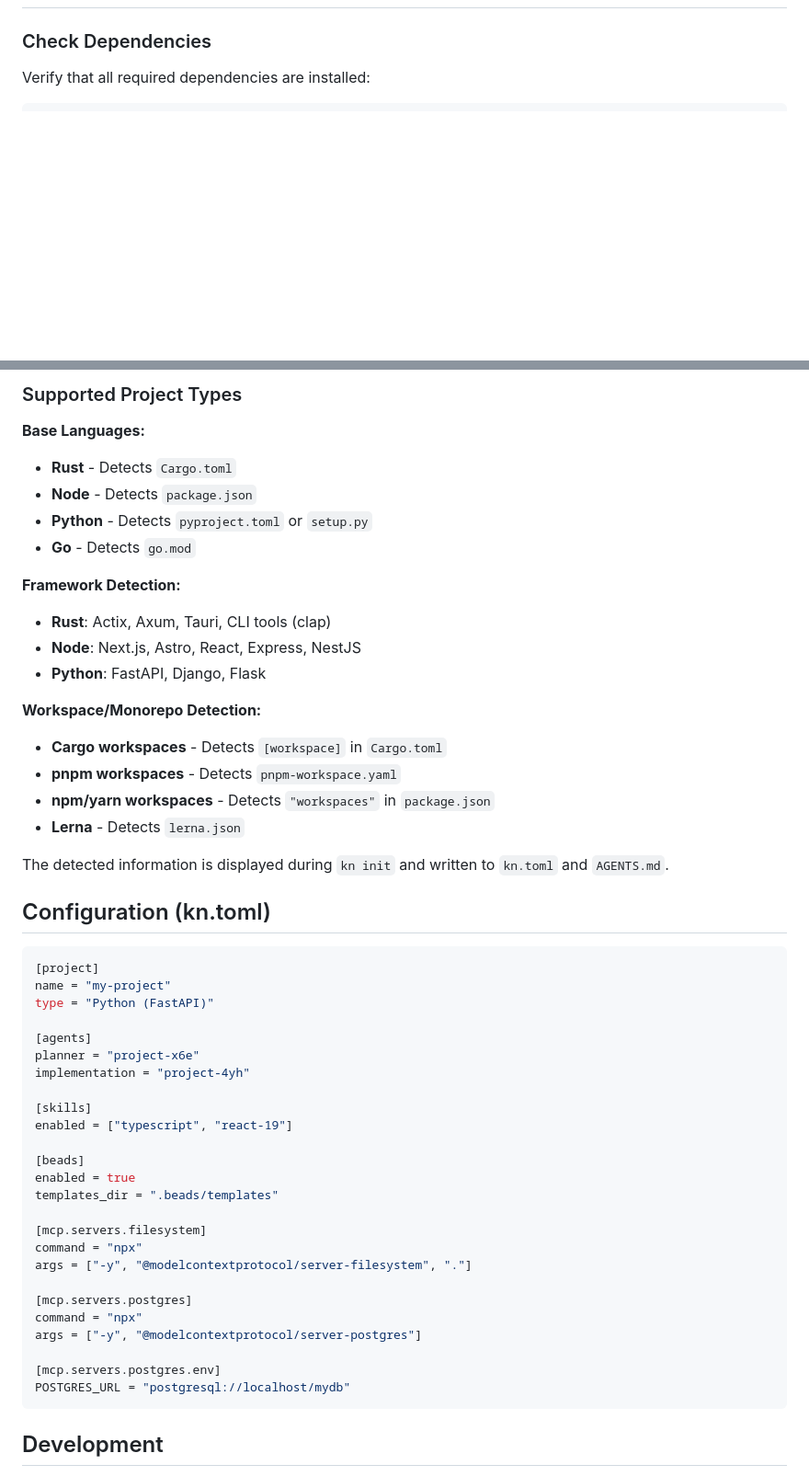
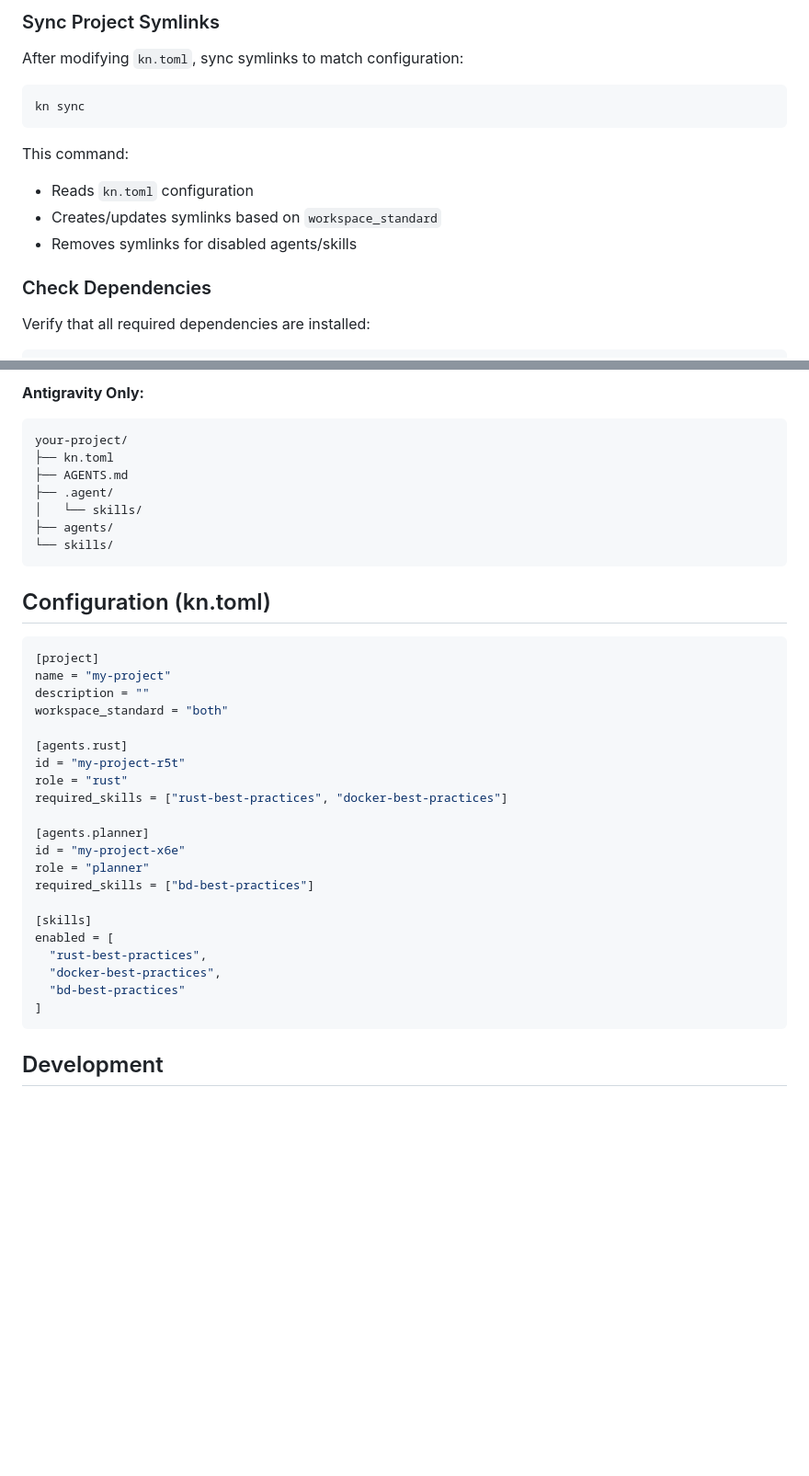
Before and after one commit to kobogithub/knowledge, a Markdown page: cli/README.md, 2 parts joined by grey strips. Shown at 92% size. GitHub-like rendering; blank space fills up the shorter version.

````diff
--- a/cli/README.md
+++ b/cli/README.md
@@ -23,3 +159,14 @@ export PATH="$PATH:/path/to/knowledge/cli/target/release"
+### Sync Project Symlinks
+
+After modifying `kn.toml`, sync symlinks to match configuration:
+```bash
+kn sync
+```
+
+This command:
+- Reads `kn.toml` configuration
+- Creates/updates symlinks based on `workspace_standard`
+- Removes symlinks for disabled agents/skills
 
 ### Check Dependencies
 
@@ -197,53 +272,39 @@ kn mcp remove postgres
 
-### Supported Project Types
-
-**Base Languages:**
-- **Rust** - Detects `Cargo.toml`
-- **Node** - Detects `package.json`
-- **Python** - Detects `pyproject.toml` or `setup.py`
-- **Go** - Detects `go.mod`
-
-**Framework Detection:**
-- **Rust**: Actix, Axum, Tauri, CLI tools (clap)
-- **Node**: Next.js, Astro, React, Express, NestJS
-- **Python**: FastAPI, Django, Flask
-
-**Workspace/Monorepo Detection:**
-- **Cargo workspaces** - Detects `[workspace]` in `Cargo.toml`
-- **pnpm workspaces** - Detects `pnpm-workspace.yaml`
-- **npm/yarn workspaces** - Detects `"workspaces"` in `package.json`
-- **Lerna** - Detects `lerna.json`
-
-The detected information is displayed during `kn init` and written to `kn.toml` and `AGENTS.md`.
+**Antigravity Only:**
+```
+your-project/
+├── kn.toml
+├── AGENTS.md
+├── .agent/
+│   └── skills/
+├── agents/
+└── skills/
+```
 
 ## Configuration (kn.toml)
 
 ```toml
 [project]
 name = "my-project"
-type = "Python (FastAPI)"
+description = ""
+workspace_standard = "both"
 
-[agents]
-planner = "project-x6e"
-implementation = "project-4yh"
+[agents.rust]
+id = "my-project-r5t"
+role = "rust"
+required_skills = ["rust-best-practices", "docker-best-practices"]
+
+[agents.planner]
+id = "my-project-x6e"
+role = "planner"
+required_skills = ["bd-best-practices"]
 
 [skills]
-enabled = ["typescript", "react-19"]
-
-[beads]
-enabled = true
-templates_dir = ".beads/templates"
-
-[mcp.servers.filesystem]
-command = "npx"
-args = ["-y", "@modelcontextprotocol/server-filesystem", "."]
-
-[mcp.servers.postgres]
-command = "npx"
-args = ["-y", "@modelcontextprotocol/server-postgres"]
-
-[mcp.servers.postgres.env]
-POSTGRES_URL = "postgresql://localhost/mydb"
+enabled = [
+  "rust-best-practices",
+  "docker-best-practices",
+  "bd-best-practices"
+]
 ```
 
 ## Development
````
Also changed, not shown: other parts of cli/README.md (+187 -129 lines).
